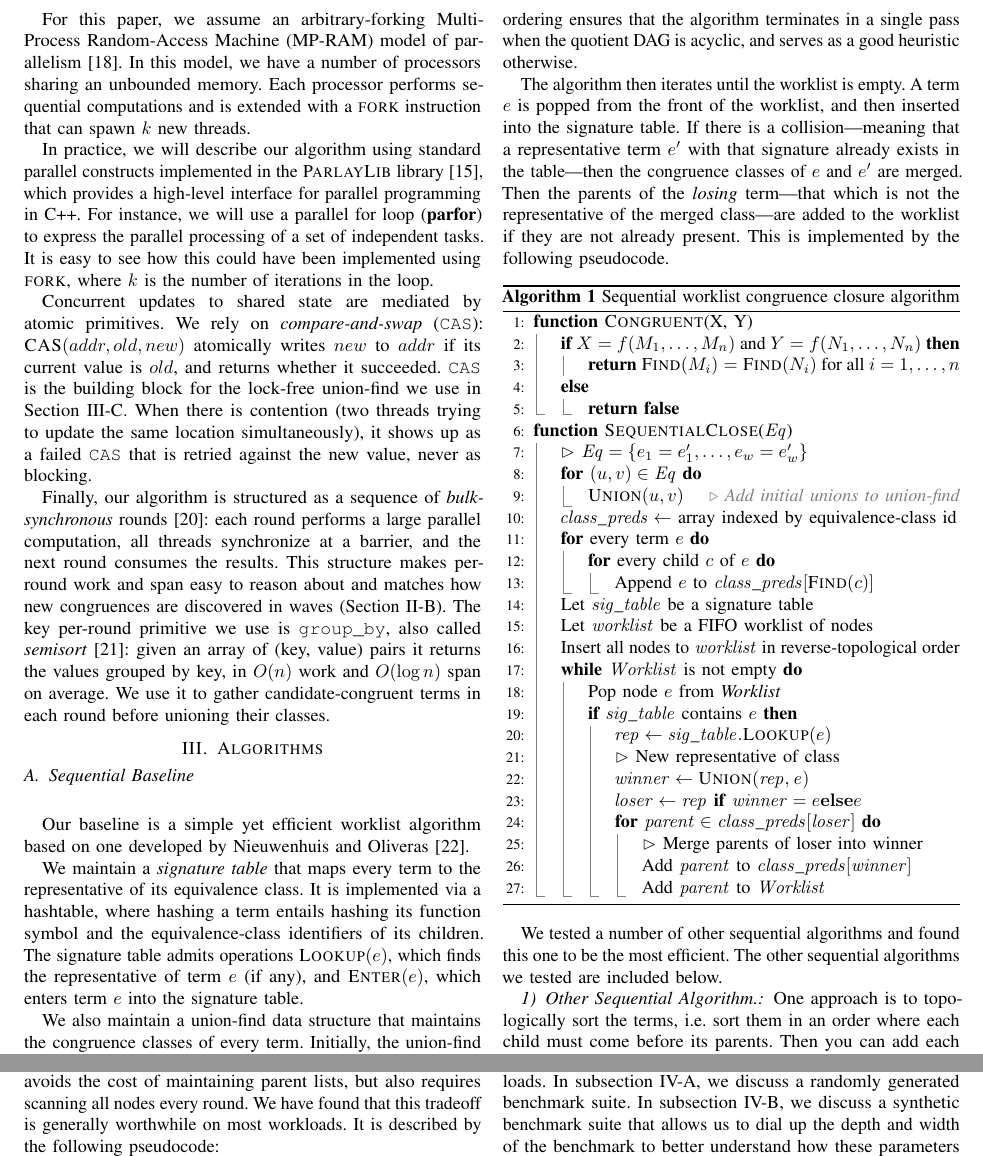
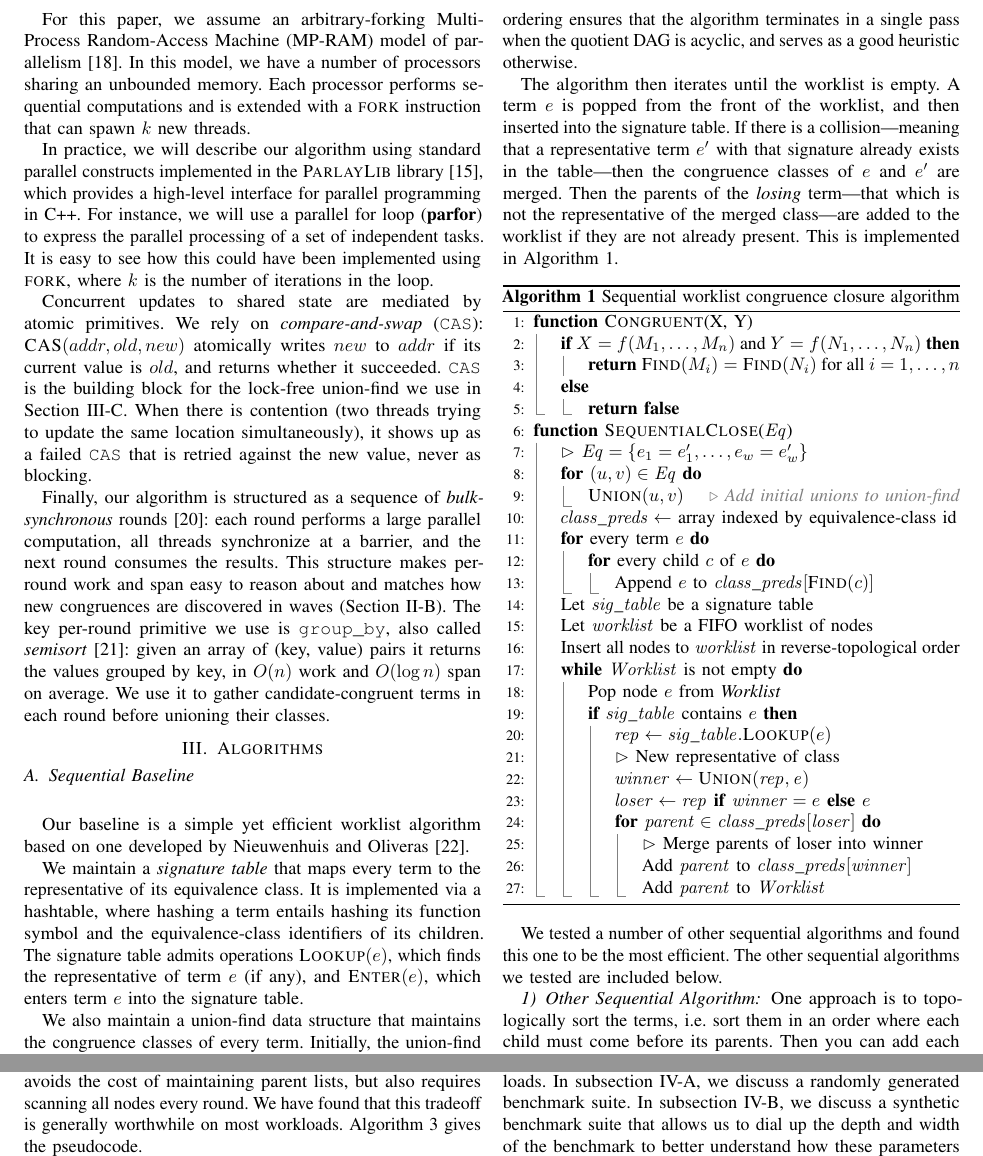
Before and after one commit to amarshah1/parallelcc-paper, a LaTeX document (paper.tex, which reads sections/3-algorithm.tex): two parts of pages 3 and 5 of 10, joined at a grey line, cut so that both start at the same text. Compiled offline with pdfLaTeX.

Commit message:
Algorithm refs

```diff
--- a/paper.tex
+++ b/paper.tex
@@ -10,6 +10,7 @@
 \usepackage{cite}
 \usepackage{amsmath,amssymb,amsfonts}
 \usepackage{algorithm}
+\providecommand{\algorithmautorefname}{Algorithm}
 \usepackage{graphicx}
 \usepackage{xspace}
 \usepackage{float}
--- a/sections/3-algorithm.tex
+++ b/sections/3-algorithm.tex
@@ -35,7 +35,7 @@ there is a collision---meaning that a representative term $e'$ with that
 signature already exists in the table---then the congruence classes of $e$ and
 $e'$ are merged. Then the parents of the \emph{losing} term---that which is
 not the representative of the merged class---are added to the worklist if they
-are not already present. This is implemented by the following pseudocode.
+are not already present. This is implemented in \autoref{alg:seq}.
 
 \begin{algorithm}
 \begin{algorithmic}[1]
@@ -64,7 +64,7 @@ are not already present. This is implemented by the following pseudocode.
           \State $\mathit{rep} \gets \mathit{sig\_table}.\Call{Lookup}{e}$
           \State $\rhd$ New representative of class
           \State $\mathit{winner} \gets \Call{Union}{\mathit{rep}, \mathit{e}}$
-          \State $\mathit{loser} \gets \mathit{rep} \textbf{ if } \mathit{winner} = e \mathbf{ else } e$
+          \State $\mathit{loser} \gets \mathit{rep} \textbf{ if } \mathit{winner} = e \textbf{ else } e$
           \For{$\mathit{parent} \in \mathit{class\_preds}[\mathit{loser}]$}
             \State $\rhd$ Merge parents of loser into winner
             \State Add $\mathit{parent}$ to $\mathit{class\_preds}[\mathit{winner}]$
@@ -81,7 +81,7 @@ are not already present. This is implemented by the following pseudocode.
 We tested a number of other sequential algorithms and found this one to be the
 most efficient. The other sequential algorithms we tested are included below.
 
-\subsubsection{Other Sequential Algorithm.} One approach is to topologically sort the
+\subsubsection{Other Sequential Algorithm} One approach is to topologically sort the
 terms, i.e. sort them in an order where each child must come before its parents.
 Then you can add each term to a signature table one at a time. If a term is
 already equal to a term in the signature table, you can union their equivalence
@@ -250,7 +251,7 @@ terms to retain those whose children are marked dirty, and propagate these
 terms to the next round to be semisorted and recanonicalized. This avoids the
 cost of maintaining parent lists, but also requires scanning all nodes every
 round. We have found that this tradeoff is generally worthwhile on most
-workloads. It is described by the following pseudocode:
+workloads. \autoref{alg:dirty-children} gives the pseudocode.
 
 \begin{algorithm}
 \begin{algorithmic}[1]
```
Also changed, not shown: sections/3-algorithm.tex (13 more changed lines).
